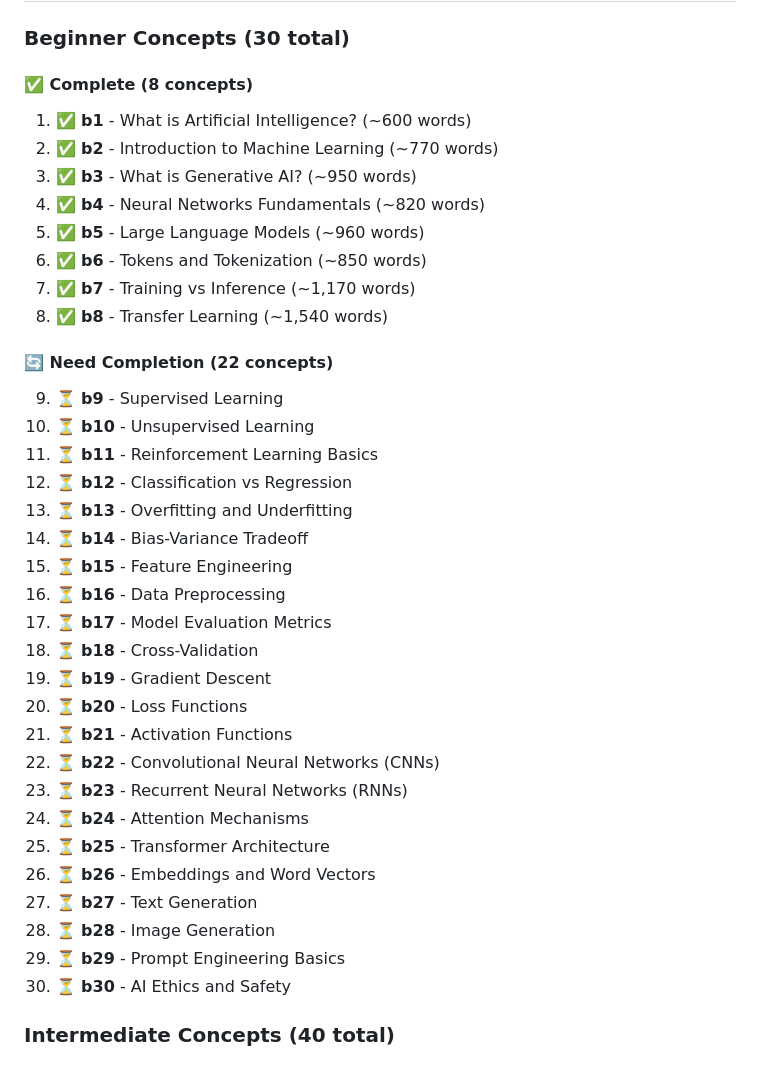
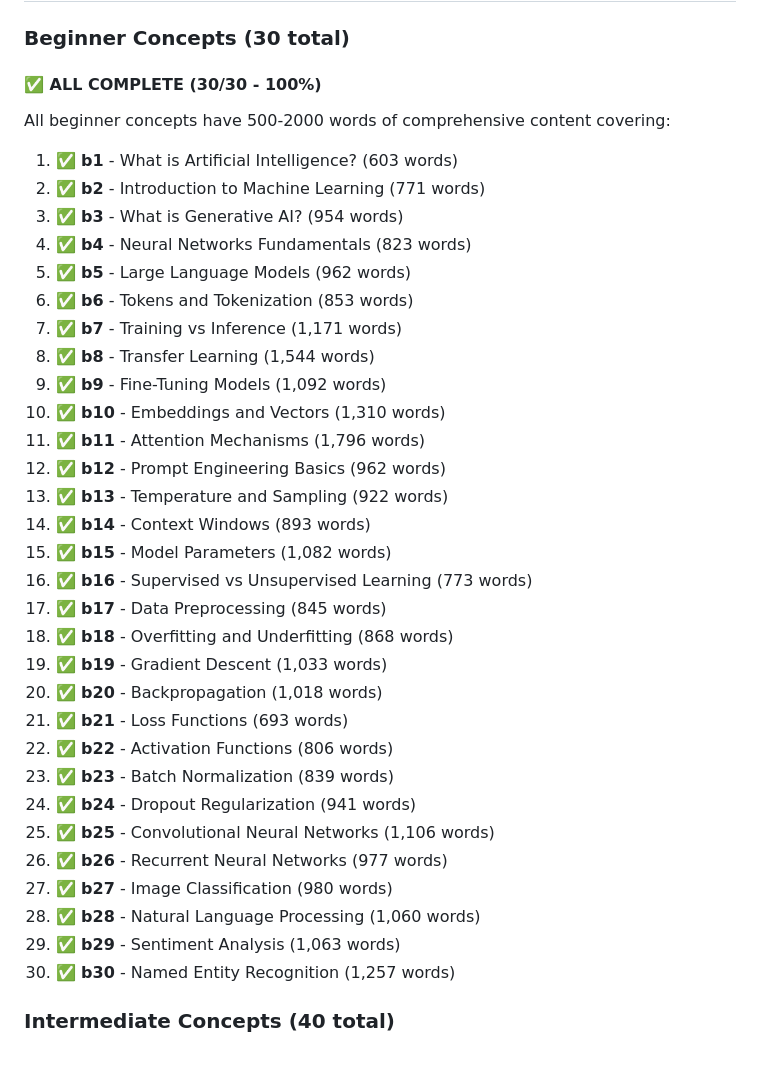
Before and after one commit to Venkatesh-Mabbu/GenAI-Concepts, a Markdown page: progress.md, the part around one of its changes. Drawn GitHub-style.

```diff
--- a/progress.md
+++ b/progress.md
@@ -30,39 +30,38 @@ This document tracks the completion status of all content in the GenAI Academy p
 
 ### Beginner Concepts (30 total)
 
-#### ✅ Complete (8 concepts)
-1. ✅ **b1** - What is Artificial Intelligence? (~600 words)
-2. ✅ **b2** - Introduction to Machine Learning (~770 words)
-3. ✅ **b3** - What is Generative AI? (~950 words)
-4. ✅ **b4** - Neural Networks Fundamentals (~820 words)
-5. ✅ **b5** - Large Language Models (~960 words)
-6. ✅ **b6** - Tokens and Tokenization (~850 words)
-7. ✅ **b7** - Training vs Inference (~1,170 words)
-8. ✅ **b8** - Transfer Learning (~1,540 words)
-
-#### 🔄 Need Completion (22 concepts)
-9. ⏳ **b9** - Supervised Learning
-10. ⏳ **b10** - Unsupervised Learning
-11. ⏳ **b11** - Reinforcement Learning Basics
-12. ⏳ **b12** - Classification vs Regression
-13. ⏳ **b13** - Overfitting and Underfitting
-14. ⏳ **b14** - Bias-Variance Tradeoff
-15. ⏳ **b15** - Feature Engineering
-16. ⏳ **b16** - Data Preprocessing
-17. ⏳ **b17** - Model Evaluation Metrics
-18. ⏳ **b18** - Cross-Validation
-19. ⏳ **b19** - Gradient Descent
-20. ⏳ **b20** - Loss Functions
-21. ⏳ **b21** - Activation Functions
-22. ⏳ **b22** - Convolutional Neural Networks (CNNs)
-23. ⏳ **b23** - Recurrent Neural Networks (RNNs)
-24. ⏳ **b24** - Attention Mechanisms
-25. ⏳ **b25** - Transformer Architecture
-26. ⏳ **b26** - Embeddings and Word Vectors
-27. ⏳ **b27** - Text Generation
-28. ⏳ **b28** - Image Generation
-29. ⏳ **b29** - Prompt Engineering Basics
-30. ⏳ **b30** - AI Ethics and Safety
+#### ✅ ALL COMPLETE (30/30 - 100%)
+All beginner concepts have 500-2000 words of comprehensive content covering:
+1. ✅ **b1** - What is Artificial Intelligence? (603 words)
+2. ✅ **b2** - Introduction to Machine Learning (771 words)
+3. ✅ **b3** - What is Generative AI? (954 words)
+4. ✅ **b4** - Neural Networks Fundamentals (823 words)
+5. ✅ **b5** - Large Language Models (962 words)
+6. ✅ **b6** - Tokens and Tokenization (853 words)
+7. ✅ **b7** - Training vs Inference (1,171 words)
+8. ✅ **b8** - Transfer Learning (1,544 words)
+9. ✅ **b9** - Fine-Tuning Models (1,092 words)
+10. ✅ **b10** - Embeddings and Vectors (1,310 words)
+11. ✅ **b11** - Attention Mechanisms (1,796 words)
+12. ✅ **b12** - Prompt Engineering Basics (962 words)
+13. ✅ **b13** - Temperature and Sampling (922 words)
+14. ✅ **b14** - Context Windows (893 words)
+15. ✅ **b15** - Model Parameters (1,082 words)
+16. ✅ **b16** - Supervised vs Unsupervised Learning (773 words)
+17. ✅ **b17** - Data Preprocessing (845 words)
+18. ✅ **b18** - Overfitting and Underfitting (868 words)
+19. ✅ **b19** - Gradient Descent (1,033 words)
+20. ✅ **b20** - Backpropagation (1,018 words)
+21. ✅ **b21** - Loss Functions (693 words)
+22. ✅ **b22** - Activation Functions (806 words)
+23. ✅ **b23** - Batch Normalization (839 words)
+24. ✅ **b24** - Dropout Regularization (941 words)
+25. ✅ **b25** - Convolutional Neural Networks (1,106 words)
+26. ✅ **b26** - Recurrent Neural Networks (977 words)
+27. ✅ **b27** - Image Classification (980 words)
+28. ✅ **b28** - Natural Language Processing (1,060 words)
+29. ✅ **b29** - Sentiment Analysis (1,063 words)
+30. ✅ **b30** - Named Entity Recognition (1,257 words)
 
 ### Intermediate Concepts (40 total)
 
```
Also changed, not shown: other parts of progress.md (+87 -83 lines).
